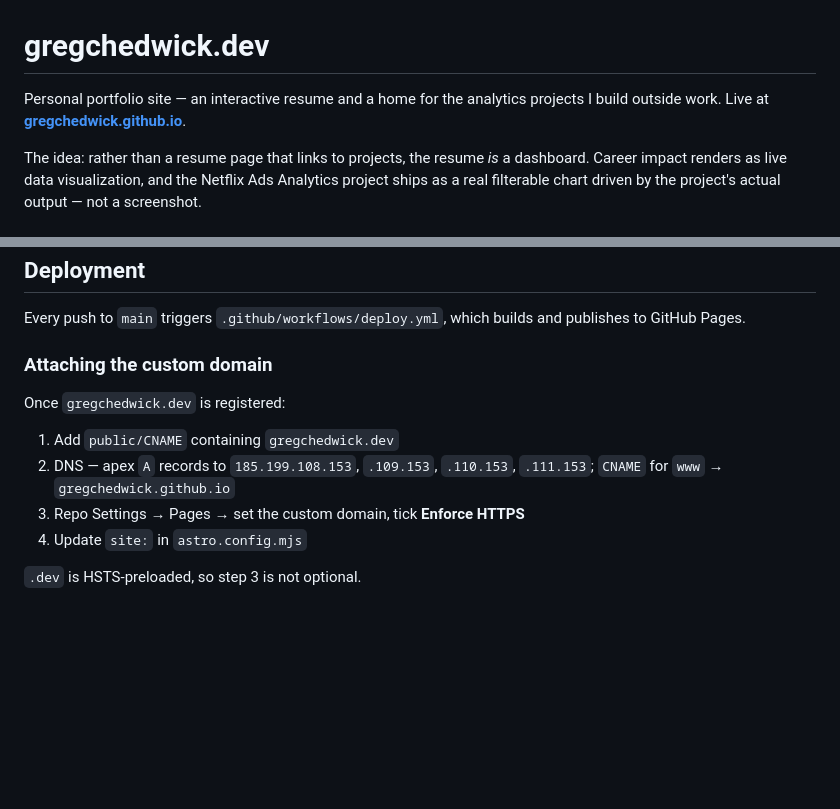
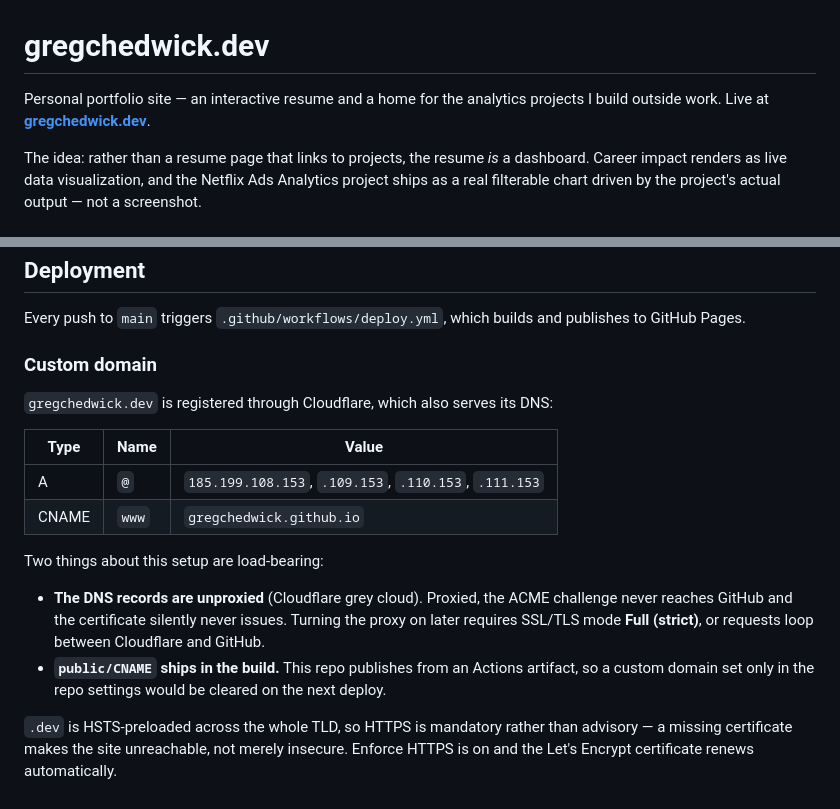
Before and after one commit to gregchedwick/gregchedwick.github.io, a Markdown page: README.md, 2 parts joined by grey strips. Rendered like a GitHub page; blank space fills up the shorter version.

Commit message:
README: record the live domain and the DNS setup
Documents the two things that are load-bearing and non-obvious — the
records must stay unproxied or the certificate never issues, and
public/CNAME has to ship in the artifact because this repo deploys from
Actions rather than a branch.

Co-Authored-By: Claude Opus 5 <noreply@anthropic.com>

```diff
--- a/README.md
+++ b/README.md
@@ -1,7 +1,7 @@
 # gregchedwick.dev
 
 Personal portfolio site — an interactive resume and a home for the analytics projects I build
-outside work. Live at **[gregchedwick.github.io](https://gregchedwick.github.io)**.
+outside work. Live at **[gregchedwick.dev](https://gregchedwick.dev)**.
 
 The idea: rather than a resume page that links to projects, the resume *is* a dashboard. Career
 impact renders as live data visualization, and the Netflix Ads Analytics project ships as a real
@@ -85,14 +85,23 @@ so the figures are correct without JavaScript.
 Every push to `main` triggers `.github/workflows/deploy.yml`, which builds and publishes to GitHub
 Pages.
 
-### Attaching the custom domain
+### Custom domain
 
-Once `gregchedwick.dev` is registered:
+`gregchedwick.dev` is registered through Cloudflare, which also serves its DNS:
 
-1. Add `public/CNAME` containing `gregchedwick.dev`
-2. DNS — apex `A` records to `185.199.108.153`, `.109.153`, `.110.153`, `.111.153`;
-   `CNAME` for `www` → `gregchedwick.github.io`
-3. Repo Settings → Pages → set the custom domain, tick **Enforce HTTPS**
-4. Update `site:` in `astro.config.mjs`
+| Type | Name | Value |
+|---|---|---|
+| A | `@` | `185.199.108.153`, `.109.153`, `.110.153`, `.111.153` |
+| CNAME | `www` | `gregchedwick.github.io` |
 
-`.dev` is HSTS-preloaded, so step 3 is not optional.
+Two things about this setup are load-bearing:
+
+- **The DNS records are unproxied** (Cloudflare grey cloud). Proxied, the ACME challenge never
+  reaches GitHub and the certificate silently never issues. Turning the proxy on later requires
+  SSL/TLS mode **Full (strict)**, or requests loop between Cloudflare and GitHub.
+- **`public/CNAME` ships in the build.** This repo publishes from an Actions artifact, so a custom
+  domain set only in the repo settings would be cleared on the next deploy.
+
+`.dev` is HSTS-preloaded across the whole TLD, so HTTPS is mandatory rather than advisory — a
+missing certificate makes the site unreachable, not merely insecure. Enforce HTTPS is on and the
+Let's Encrypt certificate renews automatically.
```
